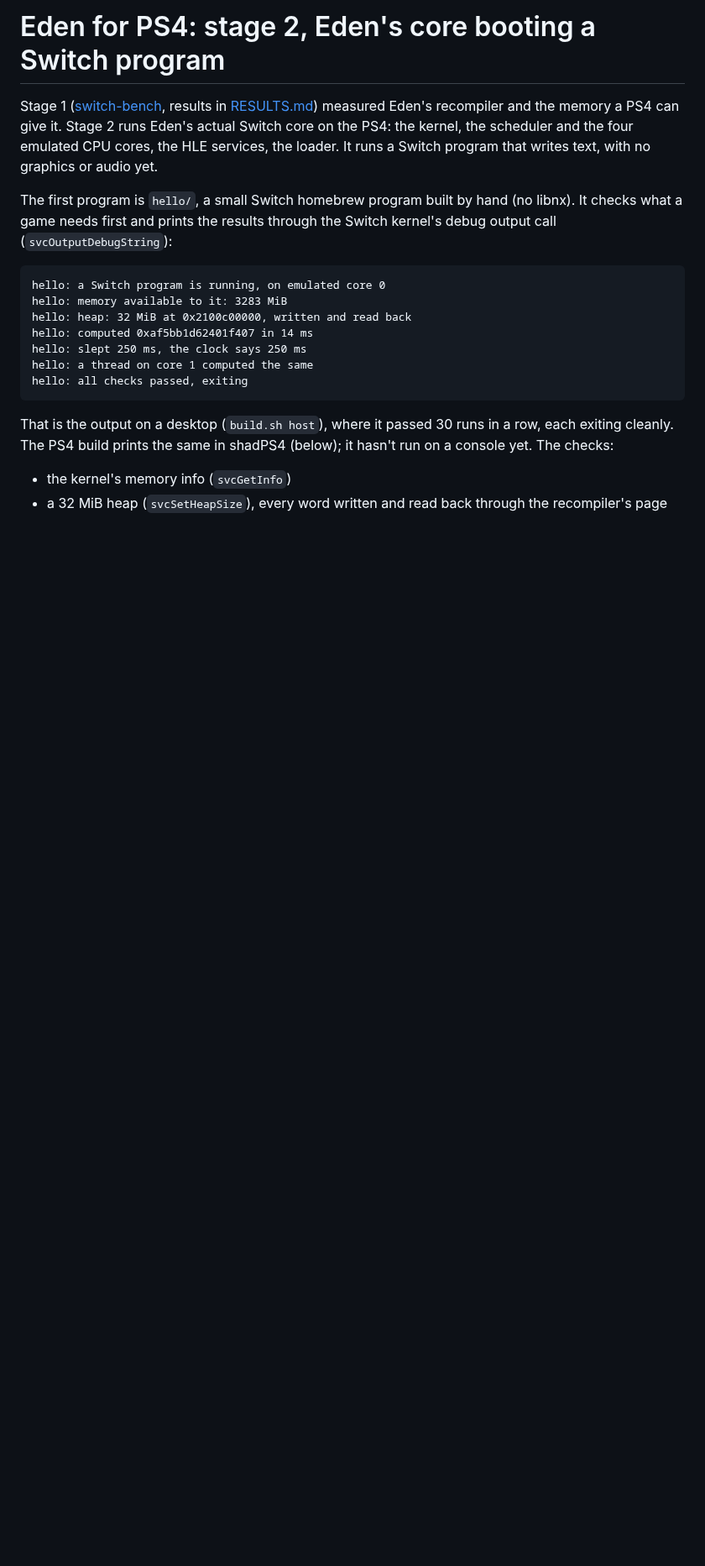
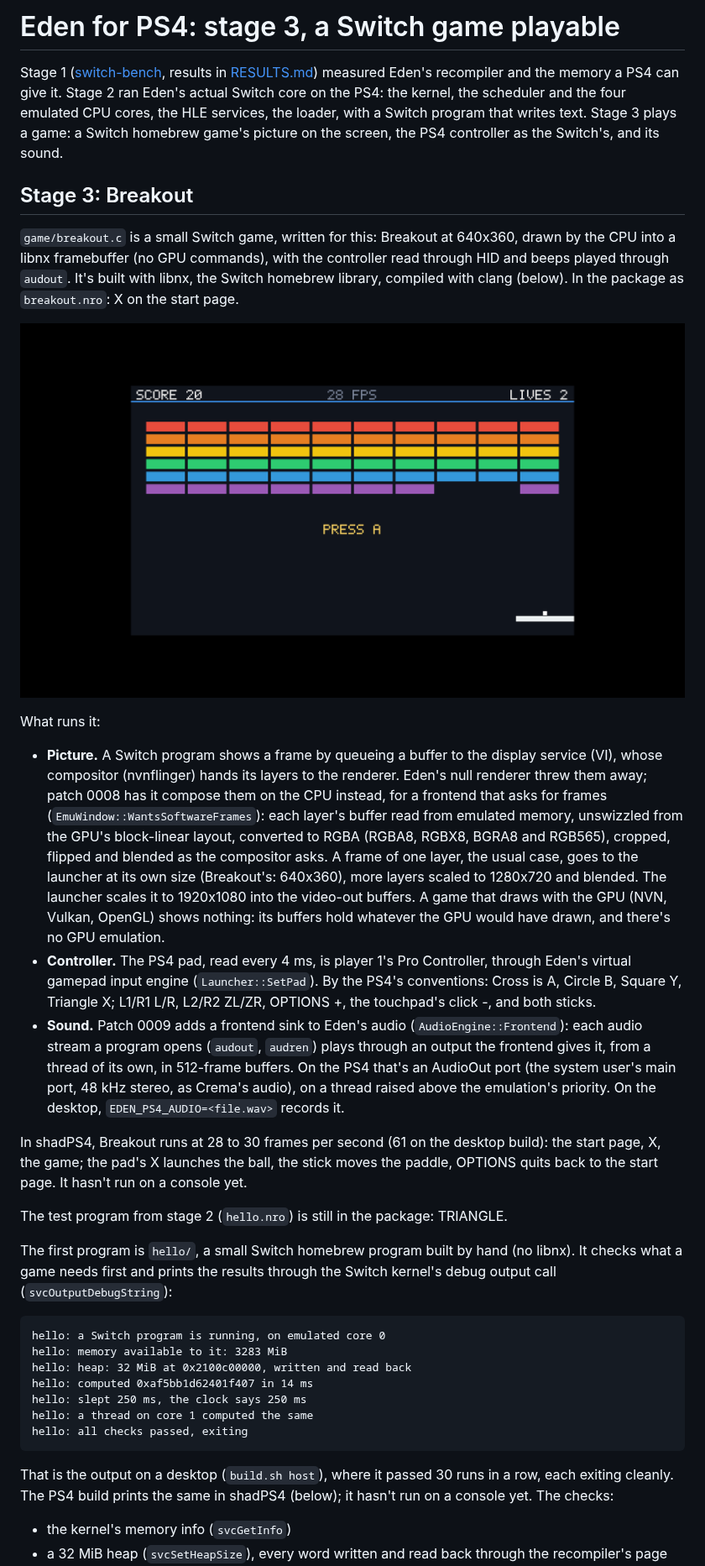
Before and after one commit to AnticDrazelb/U, a Markdown page: eden-ps4/README.md, the part around one of its changes. Shown at 84% size. Drawn GitHub-style; pictures changed too: eden-ps4/screenshots/breakout-shadps4.png (added); blank space fills up the shorter version.

```diff
--- a/eden-ps4/README.md
+++ b/eden-ps4/README.md
@@ -1,10 +1,46 @@
-# Eden for PS4: stage 2, Eden's core booting a Switch program
+# Eden for PS4: stage 3, a Switch game playable
 
 Stage 1 ([switch-bench](../switch-bench/README.md), results in
 [RESULTS.md](../switch-bench/RESULTS.md)) measured Eden's recompiler and the memory a PS4 can give
-it. Stage 2 runs Eden's actual Switch core on the PS4: the kernel, the scheduler and the four
-emulated CPU cores, the HLE services, the loader. It runs a Switch program that writes text, with no
-graphics or audio yet.
+it. Stage 2 ran Eden's actual Switch core on the PS4: the kernel, the scheduler and the four
+emulated CPU cores, the HLE services, the loader, with a Switch program that writes text. Stage 3
+plays a game: a Switch homebrew game's picture on the screen, the PS4 controller as the Switch's,
+and its sound.
+
+## Stage 3: Breakout
+
+`game/breakout.c` is a small Switch game, written for this: Breakout at 640x360, drawn by the CPU
+into a libnx framebuffer (no GPU commands), with the controller read through HID and beeps played
+through `audout`. It's built with libnx, the Switch homebrew library, compiled with clang (below).
+In the package as `breakout.nro`: X on the start page.
+
+![Breakout in shadPS4](screenshots/breakout-shadps4.png)
+
+What runs it:
+
+- **Picture.** A Switch program shows a frame by queueing a buffer to the display service (VI),
+  whose compositor (nvnflinger) hands its layers to the renderer. Eden's null renderer threw them
+  away; patch 0008 has it compose them on the CPU instead, for a frontend that asks for frames
+  (`EmuWindow::WantsSoftwareFrames`): each layer's buffer read from emulated memory,
+  unswizzled from the GPU's block-linear layout, converted to RGBA (RGBA8, RGBX8, BGRA8 and RGB565),
+  cropped, flipped and blended as the compositor asks. A frame of one layer, the usual case, goes
+  to the launcher at its own size (Breakout's: 640x360), more layers scaled to 1280x720 and
+  blended. The launcher scales it to 1920x1080 into the video-out buffers. A game that draws with the GPU (NVN, Vulkan, OpenGL)
+  shows nothing: its buffers hold whatever the GPU would have drawn, and there's no GPU emulation.
+- **Controller.** The PS4 pad, read every 4 ms, is player 1's Pro Controller, through Eden's virtual
+  gamepad input engine (`Launcher::SetPad`). By the PS4's conventions: Cross is A, Circle B, Square
+  Y, Triangle X; L1/R1 L/R, L2/R2 ZL/ZR, OPTIONS +, the touchpad's click -, and both sticks.
+- **Sound.** Patch 0009 adds a frontend sink to Eden's audio (`AudioEngine::Frontend`): each audio
+  stream a program opens (`audout`, `audren`) plays through an output the frontend gives it, from a
+  thread of its own, in 512-frame buffers. On the PS4 that's an AudioOut port (the system user's
+  main port, 48 kHz stereo, as Crema's audio), on a thread raised above the emulation's priority.
+  On the desktop, `EDEN_PS4_AUDIO=<file.wav>` records it.
+
+In shadPS4, Breakout runs at 28 to 30 frames per second (61 on the desktop build): the start page,
+X, the game; the pad's X launches the ball, the stick moves the paddle, OPTIONS quits back to the
+start page. It hasn't run on a console yet.
+
+The test program from stage 2 (`hello.nro`) is still in the package: TRIANGLE.
 
 The first program is `hello/`, a small Switch homebrew program built by hand (no libnx). It checks
 what a game needs first and prints the results through the Switch kernel's debug output call
```
Also changed, not shown: other parts of eden-ps4/README.md (+40 -7 lines), 12 other files.
